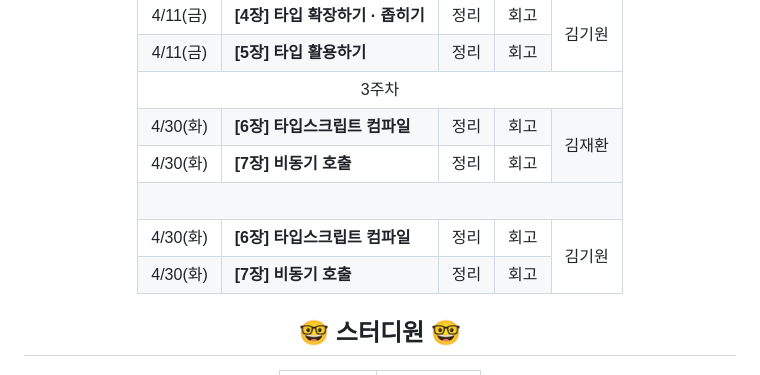
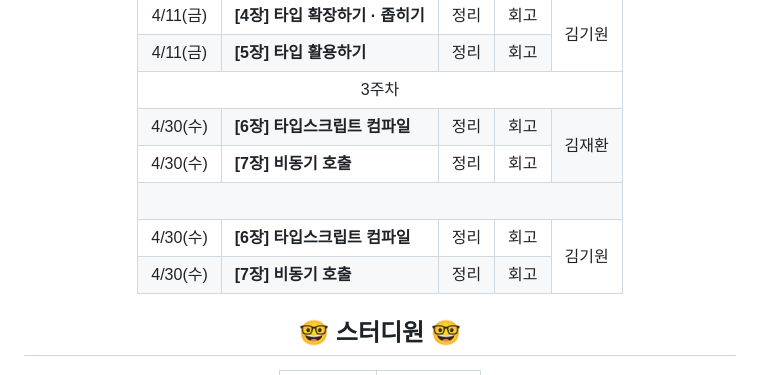
Before and after one commit to together-we-coding/woowahan-typescript-react, a Markdown page: README.md, the part around the change. Drawn GitHub-style.

Commit message:
📋: README 수정

```diff
--- a/README.md
+++ b/README.md
@@ -119,7 +119,7 @@
 </tr>
 
 <tr>
-<td align="center">4/30(화)</td>
+<td align="center">4/30(수)</td>
 <th align="left">[6장] 타입스크립트 컴파일</th>
 <td><a href="">정리</a></td>
 <td><a href="">회고</a></td>
@@ -127,7 +127,7 @@
 </tr>
 
 <tr>
-<td align="center">4/30(화)</td>
+<td align="center">4/30(수)</td>
 <th align="left">[7장] 비동기 호출</th>
 <td><a href="">정리</a></td>
 <td><a href="">회고</a></td>
@@ -137,7 +137,7 @@
 <td align="center" colspan="5">&nbsp;</td>
 </tr>
 <tr>
-<td align="center">4/30(화)</td>
+<td align="center">4/30(수)</td>
 <th align="left">[6장] 타입스크립트 컴파일</th>
 <td><a href="">정리</a></td>
 <td><a href="">회고</a></td>
@@ -145,7 +145,7 @@
 </tr>
 
 <tr>
-<td align="center">4/30(화)</td>
+<td align="center">4/30(수)</td>
 <th align="left">[7장] 비동기 호출</th>
 <td><a href="">정리</a></td>
 <td><a href="">회고</a></td>
```
